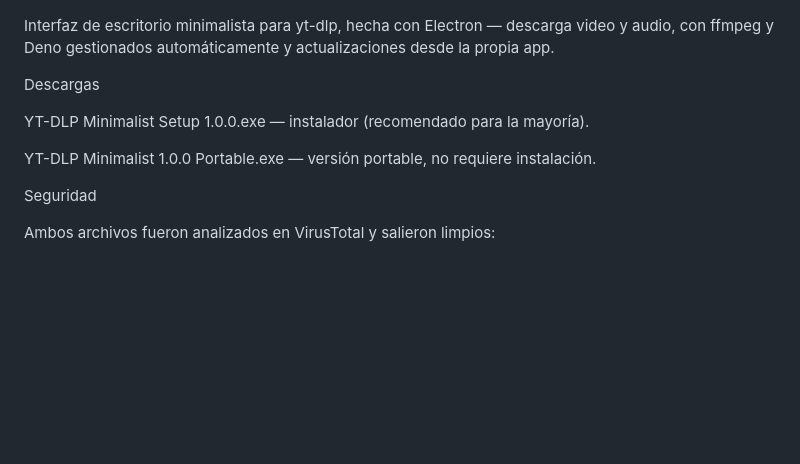
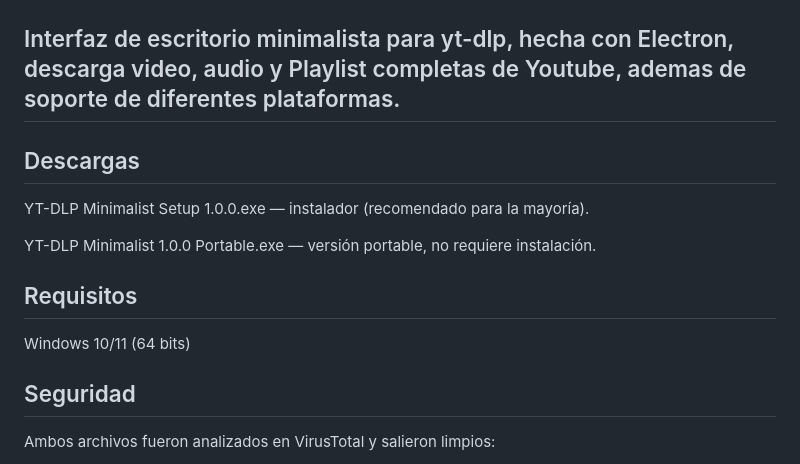
Before and after one commit to xSHIMURAx/yt-dlp_Minimalist, a Markdown page: README.md, the part around the change. Rendered like a GitHub page; blank space fills up the shorter version.

Commit message:
Enhance README with feature details and requirements
Updated the README to clarify features and add requirements.

```diff
--- a/README.md
+++ b/README.md
@@ -2,16 +2,18 @@
 
 ![Vista principal](screenshots/Principal.gif)
 
-Interfaz de escritorio minimalista para yt-dlp, hecha con Electron — descarga video y audio, con ffmpeg y Deno gestionados automáticamente y actualizaciones desde la propia app.
+## Interfaz de escritorio minimalista para yt-dlp, hecha con Electron, descarga video, audio y Playlist completas de Youtube, ademas de soporte de diferentes plataformas.
 
-Descargas
+## Descargas
 
 YT-DLP Minimalist Setup 1.0.0.exe — instalador (recomendado para la mayoría).
 
 YT-DLP Minimalist 1.0.0 Portable.exe — versión portable, no requiere instalación.
 
+## Requisitos
+Windows 10/11 (64 bits)
 
-Seguridad
+## Seguridad
 
 Ambos archivos fueron analizados en VirusTotal y salieron limpios:
 
```
